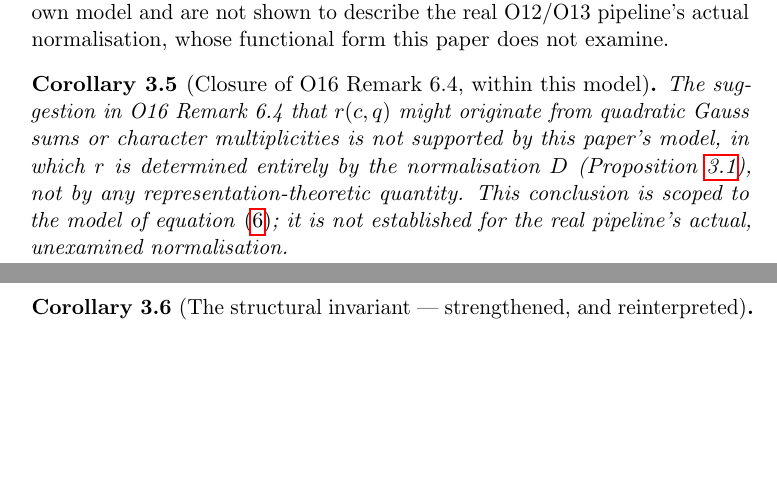
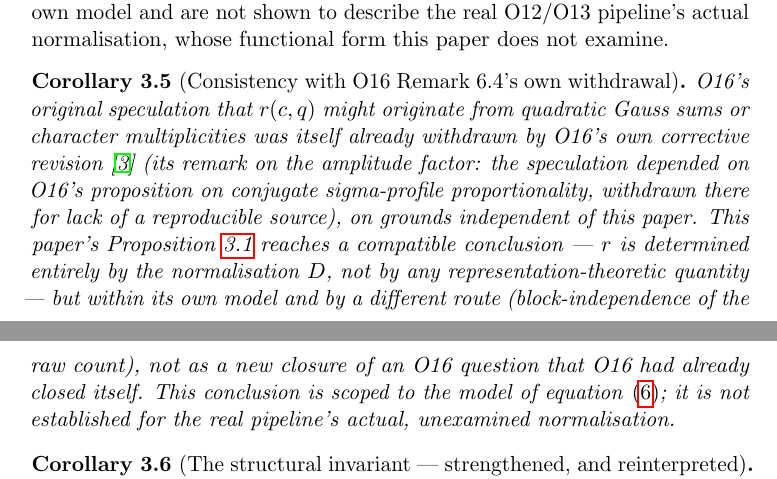
Before and after one commit to Cosmochrony/spectral-o17, a LaTeX paper (tex/SpectralO17.tex): two parts of pages 8 and 9 of 12, joined at a grey line, cut so that both start at the same text, the shorter picture padded with empty space. Compiled offline with pdfLaTeX.

Commit message:
Fix round-1 review findings: unhedged pipeline claim, stale closure
Round-1 review of c7f0bc6 found the Setup subsection (eq:v0's lead-in)
still asserted, unhedged, "a block in the O12/O13 pipeline is
specified by..." -- directly contradicting Section 4's withdrawal of
exactly that identification, and misleading a reader of Section 2
alone about the point the rest of the paper retracts. Reworded to
explicitly scope this to "this paper's own toy model," not shown to
coincide with the real pipeline.

Also fixed a staleness issue in Corollary "Closure of O16 Remark 6.4":
O16's own corrective revision already withdrew its Gauss-sum/character-
multiplicity speculation on independent grounds before this paper's
correction was drafted, so framing this as a new closure overstated
the novelty. Reworded to note the compatible-but-independent relationship,
without hardcoding O16's current remark number (shared theorem counters
across O-series papers have broken hardcoded cross-references before).

```diff
--- a/tex/SpectralO17.tex
+++ b/tex/SpectralO17.tex
@@ -441,13 +444,21 @@ proved above.
       whose functional form this paper does not examine.
     \end{remark}
 
-    \begin{corollary}[Closure of O16 Remark~6.4, within this model]
+    \begin{corollary}[Consistency with O16 Remark~6.4's own withdrawal]
       \label{cor:remark_closure}
-      The suggestion in O16 Remark~6.4 that $r(c,q)$ might originate from
-      quadratic Gauss sums or character multiplicities is not supported by
-      this paper's model, in which $r$ is determined entirely by the
-      normalisation $D$ (Proposition~\ref{prop:r_artefact}), not by any
-      representation-theoretic quantity.
+      O16's original speculation that $r(c,q)$ might originate from
+      quadratic Gauss sums or character multiplicities was itself already
+      withdrawn by O16's own corrective revision~\cite{Beau2026a20} (its
+      remark on the amplitude factor: the speculation depended on O16's
+      proposition on conjugate sigma-profile proportionality, withdrawn
+      there for lack of a reproducible source), on grounds independent of
+      this paper.
+      This paper's Proposition~\ref{prop:r_artefact} reaches a compatible
+      conclusion --- $r$ is determined entirely by the normalisation~$D$,
+      not by any representation-theoretic quantity --- but within its own
+      model and by a different route (block-independence of the raw
+      count), not as a new closure of an O16 question that O16 had
+      already closed itself.
       This conclusion is scoped to the model of
       equation~\eqref{eq:sigma_normalised}; it is not established for the
       real pipeline's actual, unexamined normalisation.
```
Also changed, not shown: tex/SpectralO17.tex (5 more changed lines).
